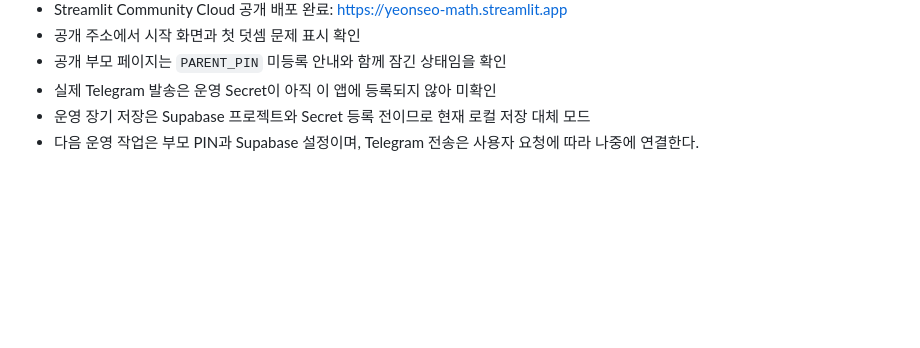
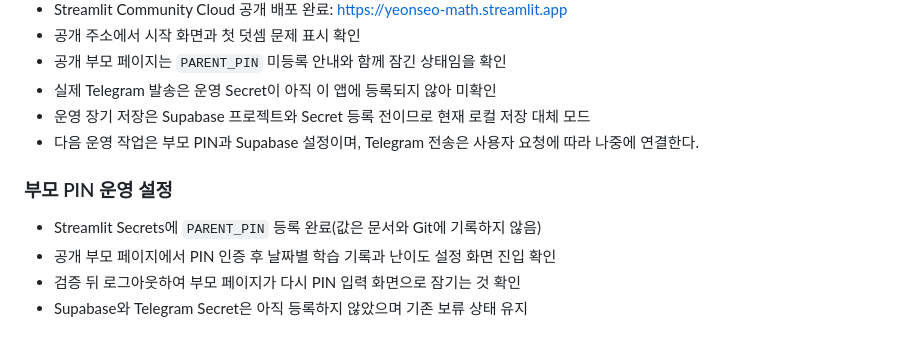
Before and after one commit to crom991/yeonseo_math, a Markdown page: docs/PROJECT_LOG.md, the part around the change. Drawn GitHub-style; blank space fills up the shorter version.

Commit message:
docs: 부모 PIN 운영 설정 완료 기록

```diff
--- a/docs/PROJECT_LOG.md
+++ b/docs/PROJECT_LOG.md
@@ -92,3 +92,10 @@
 - 실제 Telegram 발송은 운영 Secret이 아직 이 앱에 등록되지 않아 미확인
 - 운영 장기 저장은 Supabase 프로젝트와 Secret 등록 전이므로 현재 로컬 저장 대체 모드
 - 다음 운영 작업은 부모 PIN과 Supabase 설정이며, Telegram 전송은 사용자 요청에 따라 나중에 연결한다.
+
+### 부모 PIN 운영 설정
+
+- Streamlit Secrets에 `PARENT_PIN` 등록 완료(값은 문서와 Git에 기록하지 않음)
+- 공개 부모 페이지에서 PIN 인증 후 날짜별 학습 기록과 난이도 설정 화면 진입 확인
+- 검증 뒤 로그아웃하여 부모 페이지가 다시 PIN 입력 화면으로 잠기는 것 확인
+- Supabase와 Telegram Secret은 아직 등록하지 않았으며 기존 보류 상태 유지
```
Also changed, not shown: docs/OPERATIONS.md (+1 -1 lines).
